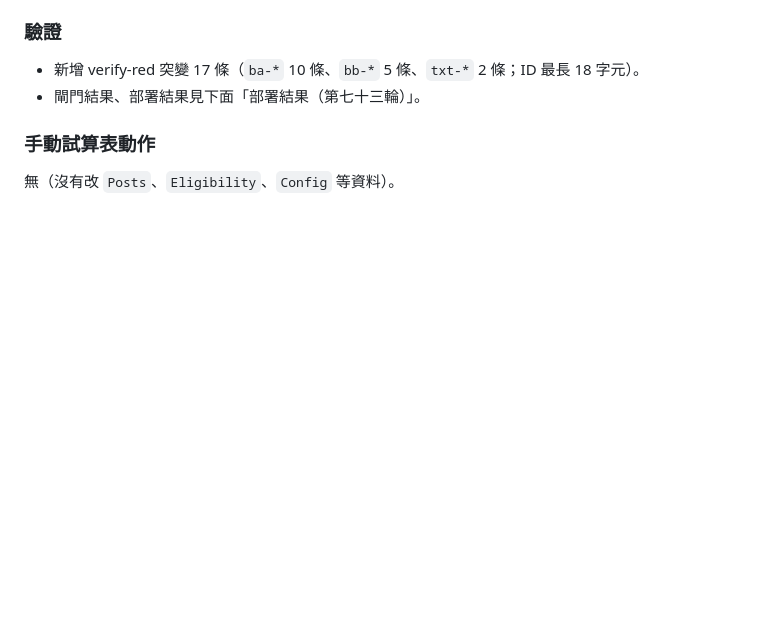
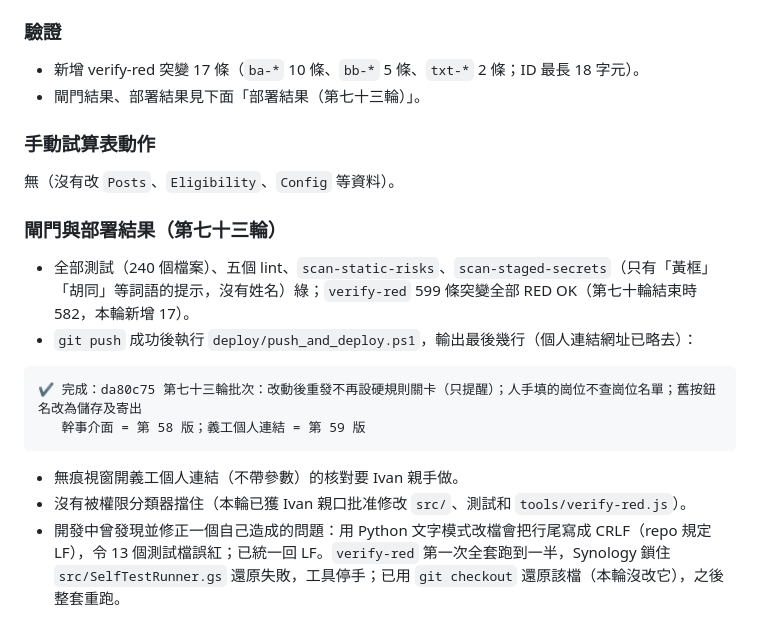
Before and after one commit to ivantheservant/hwc-roster-automation, a Markdown page: docs/系統範圍稽核_第61-70輪.md, the part around the change. GitHub-like rendering; blank space fills up the shorter version.

Commit message:
第七十三輪批次：記錄部署結果（幹事介面第 58 版、個人連結第 59 版）
Co-Authored-By: Claude Sonnet 5.5 <noreply@anthropic.com>

````diff
--- a/docs/系統範圍稽核_第61-70輪.md
+++ b/docs/系統範圍稽核_第61-70輪.md
@@ -1155,3 +1155,17 @@ verify-red 由 529 增至 582（新增 53 條），全 RED OK。
 ### 手動試算表動作
 
 無（沒有改 `Posts`、`Eligibility`、`Config` 等資料）。
+
+### 閘門與部署結果（第七十三輪）
+
+- 全部測試（240 個檔案）、五個 lint、`scan-static-risks`、`scan-staged-secrets`（只有「黃框」「胡同」等詞語的提示，沒有姓名）綠；`verify-red` 599 條突變全部 RED OK（第七十輪結束時 582，本輪新增 17）。
+- `git push` 成功後執行 `deploy/push_and_deploy.ps1`，輸出最後幾行（個人連結網址已略去）：
+
+```
+✔ 完成：da80c75 第七十三輪批次：改動後重發不再設硬規則關卡（只提醒）；人手填的崗位不查崗位名單；舊按鈕名改為儲存及寄出
+   幹事介面 = 第 58 版；義工個人連結 = 第 59 版
+```
+
+- 無痕視窗開義工個人連結（不帶參數）的核對要 Ivan 親手做。
+- 沒有被權限分類器擋住（本輪已獲 Ivan 親口批准修改 `src/`、測試和 `tools/verify-red.js`）。
+- 開發中曾發現並修正一個自己造成的問題：用 Python 文字模式改檔會把行尾寫成 CRLF（repo 規定 LF），令 13 個測試檔誤紅；已統一回 LF。`verify-red` 第一次全套跑到一半，Synology 鎖住 `src/SelfTestRunner.gs` 還原失敗，工具停手；已用 `git checkout` 還原該檔（本輪沒改它），之後整套重跑。
````
